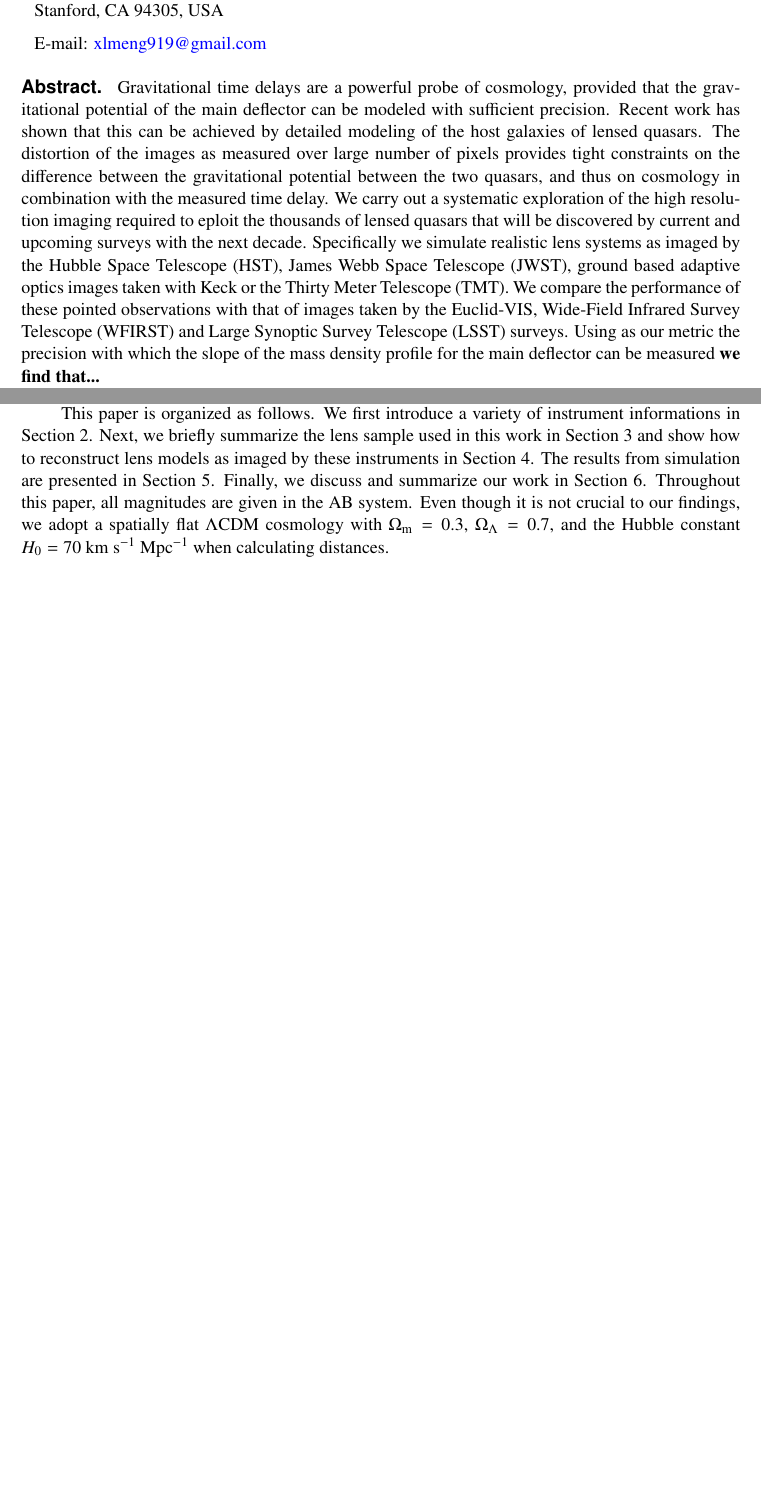
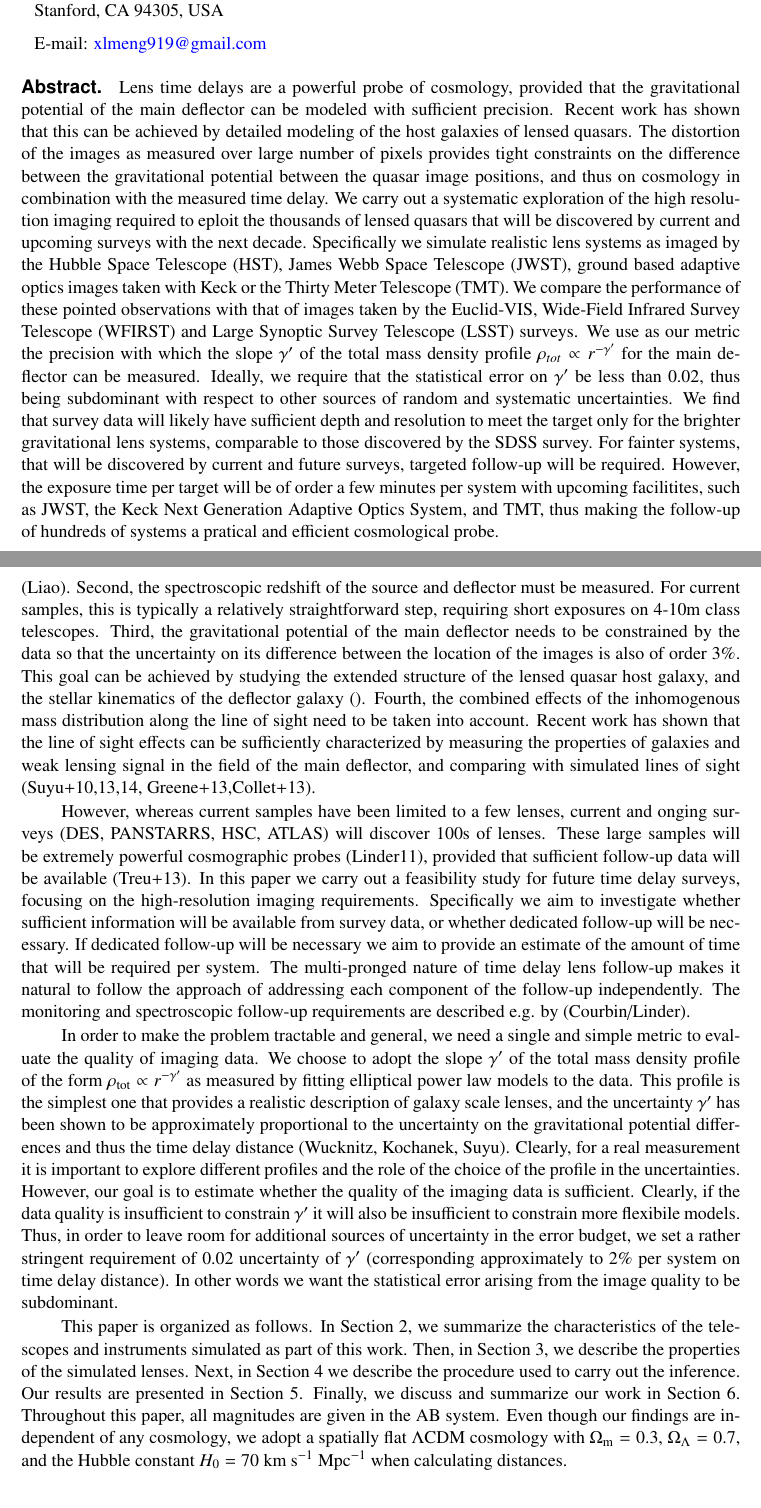
Before and after one commit to tommasotreu/HIGHRESOLUTIONIMAGING, a LaTeX document (docs/paper/High_resolution_imaging_requirements.tex): two parts of pages 1 and 2 of 20 before the commit and two parts of pages 1 and 3 of 21 after it, joined at a grey line, cut so that both start at the same text, the shorter picture padded with empty space. Compiled offline with pdfLaTeX.

Commit message:
edits by TT

```diff
--- a/docs/paper/High_resolution_imaging_requirements.tex
+++ b/docs/paper/High_resolution_imaging_requirements.tex
@@ -28,14 +28,14 @@
 \date{Accepted . Received }
 
 \abstract{
-Gravitational time delays are a powerful probe of cosmology, provided
-that the gravitational potential of the main deflector can be modeled
-with sufficient precision. Recent work has shown that this can be
-achieved by detailed modeling of the host galaxies of lensed
-quasars. The distortion of the images as measured over large number of
-pixels provides tight constraints on the difference between the
-gravitational potential between the two quasars, and thus on cosmology
-in combination with the measured time delay. We carry out a systematic
+Lens time delays are a powerful probe of cosmology, provided that the
+gravitational potential of the main deflector can be modeled with
+sufficient precision. Recent work has shown that this can be achieved
+by detailed modeling of the host galaxies of lensed quasars. The
+distortion of the images as measured over large number of pixels
+provides tight constraints on the difference between the gravitational
+potential between the quasar image positions, and thus on cosmology in
+combination with the measured time delay. We carry out a systematic
 exploration of the high resolution imaging required to eploit the
 thousands of lensed quasars that will be discovered by current and
 upcoming surveys with the next decade. Specifically we simulate
@@ -44,9 +44,21 @@ James Webb Space Telescope (JWST), ground based adaptive optics images
 taken with Keck or the Thirty Meter Telescope (TMT). We compare the
 performance of these pointed observations with that of images taken by
 the Euclid-VIS, Wide-Field Infrared Survey Telescope (WFIRST) and
-Large Synoptic Survey Telescope (LSST) surveys. Using as our metric
-the precision with which the slope of the mass density profile for the
-main deflector can be measured \textbf{we find that...}  }
+Large Synoptic Survey Telescope (LSST) surveys. We use as our metric
+the precision with which the slope $\gamma'$ of the total mass density
+profile $\rho_{tot}\propto r^{-\gamma'}$ for the main deflector can be
+measured. Ideally, we require that the statistical error on $\gamma'$
+be less than 0.02, thus being subdominant with respect to other
+sources of random and systematic uncertainties. We find that survey
+data will likely have sufficient depth and resolution to meet the
+target only for the brighter gravitational lens systems, comparable to
+those discovered by the SDSS survey. For fainter systems, that will be
+discovered by current and future surveys, targeted follow-up will be
+required. However, the exposure time per target will be of order a few
+minutes per system with upcoming facilitites, such as JWST, the Keck
+Next Generation Adaptive Optics System, and TMT, thus making the
+follow-up of hundreds of systems a pratical and efficient cosmological
+probe.}
 
 \keywords{}
 
@@ -62,3 +92 @@ In the past few years, gravitational time delays have emerged as a...
 
-This paper is organized as follows. We first introduce a variety of instrument informations in Section 2. Next, we briefly summarize the lens sample used in this work in Section 3 and show how to reconstruct lens models as imaged by these instruments in Section 4. The results from simulation are presented in Section 5. Finally, we discuss and summarize our work in Section 6. Throughout this paper, all magnitudes are given in the AB system. Even though it is not crucial to our findings, we adopt a spatially flat $\Lambda$CDM cosmology with $\Omega_{\rm{m}} = 0.3$,
-$\Omega_{\Lambda} = 0.7$, and the Hubble constant $H_{0} = 70~\rm km~s^{-1}~Mpc^{-1}$ when calculating distances.
@@ -65,2 +101,66 @@ $\Omega_{\Lambda} = 0.7$, and the Hubble constant $H_{0} = 70~\rm km~s^{-1}~Mpc^
+high-cadence monitoring surveys, like the LSST (Liao). Second, the
+spectroscopic redshift of the source and deflector must be
+measured. For current samples, this is typically a relatively
+straightforward step, requiring short exposures on 4-10m class
+telescopes.  Third, the gravitational potential of the main deflector
+needs to be constrained by the data so that the uncertainty on its
+difference between the location of the images is also of order
+3\%. This goal can be achieved by studying the extended structure of
+the lensed quasar host galaxy, and the stellar kinematics of the
+deflector galaxy (). Fourth, the combined effects of the inhomogenous
+mass distribution along the line of sight need to be taken into
+account. Recent work has shown that the line of sight effects can be
+sufficiently characterized by measuring the properties of galaxies and
+weak lensing signal in the field of the main deflector, and comparing
+with simulated lines of sight (Suyu+10,13,14, Greene+13,Collet+13).
+
+However, whereas current samples have been limited to a few lenses,
+current and onging surveys (DES, PANSTARRS, HSC, ATLAS) will discover
+100s of lenses. These large samples will be extremely powerful
+cosmographic probes (Linder11), provided that sufficient follow-up
+data will be available (Treu+13). In this paper we carry out a
+feasibility study for future time delay surveys, focusing on the
+high-resolution imaging requirements. Specifically we aim to
+investigate whether sufficient information will be available from
+survey data, or whether dedicated follow-up will be necessary. If
+dedicated follow-up will be necessary we aim to provide an estimate of
+the amount of time that will be required per system. The multi-pronged
+nature of time delay lens follow-up makes it natural to follow the
+approach of addressing each component of the follow-up
+independently. The monitoring and spectroscopic follow-up requirements
+are described e.g. by (Courbin/Linder).
+
+In order to make the problem tractable and general, we need a single
+and simple metric to evaluate the quality of imaging data. We choose
+to adopt the slope $\gamma'$ of the total mass density profile of the
+form $\rho_{\rm tot}\propto r^{-\gamma'}$ as measured by fitting
+elliptical power law models to the data. This profile is the simplest
+one that provides a realistic description of galaxy scale lenses, and
+the uncertainty $\gamma'$ has been shown to be approximately
+proportional to the uncertainty on the gravitational potential
+differences and thus the time delay distance (Wucknitz, Kochanek,
+Suyu). Clearly, for a real measurement it is important to explore
+different profiles and the role of the choice of the profile in the
+uncertainties. However, our goal is to estimate whether the quality of
+the imaging data is sufficient. Clearly, if the data quality is
+insufficient to constrain $\gamma'$ it will also be insufficient to
+constrain more flexibile models. Thus, in order to leave room for
+additional sources of uncertainty in the error budget, we set a rather
+stringent requirement of 0.02 uncertainty of $\gamma'$ (corresponding
+approximately to 2\% per system on time delay distance). In other
+words we want the statistical error arising from the image quality to
+be subdominant.
+
+This paper is organized as follows. In Section 2, we summarize the
+characteristics of the telescopes and instruments simulated as part of
+this work. Then, in Section 3, we describe the properties of the
+simulated lenses. Next, in Section 4 we describe the procedure used to
+carry out the inference.  Our results are presented in Section
+5. Finally, we discuss and summarize our work in Section 6. Throughout
+this paper, all magnitudes are given in the AB system. Even though our
+findings are independent of any cosmology, we adopt a spatially flat
+$\Lambda$CDM cosmology with $\Omega_{\rm{m}} = 0.3$, $\Omega_{\Lambda}
+= 0.7$, and the Hubble constant $H_{0} = 70~\rm km~s^{-1}~Mpc^{-1}$
+when calculating distances.
 
 \section{Instrument Simulations}
@@ -72 +176,2 @@ Table~\ref{tab:telescopes parameters} and figure~\ref{fig:zp_wavelength} display
 
+Here we illustrate the main properties of instruments that will be
```
Also changed, not shown: docs/paper/High_resolution_imaging_requirements.tex (73 more changed lines).
